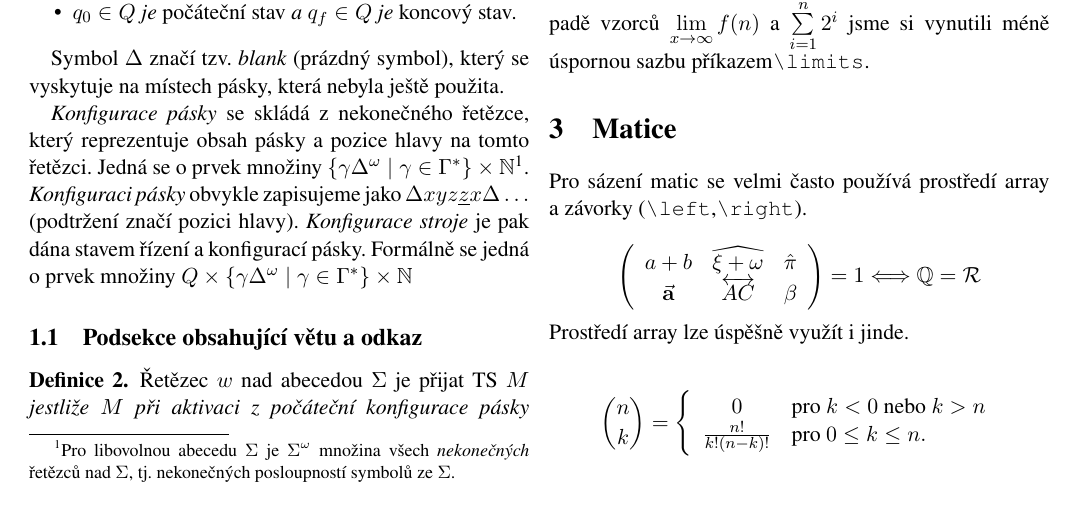
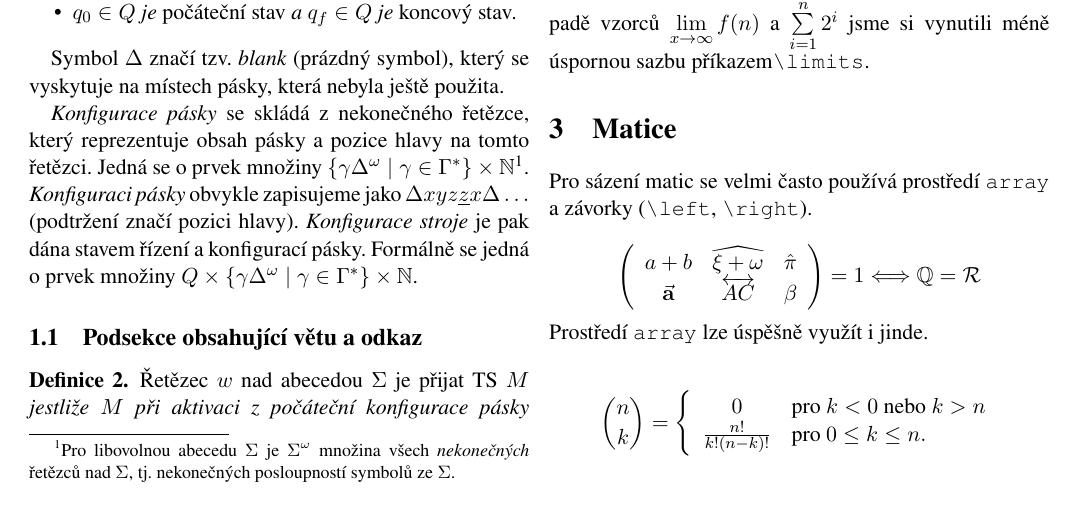
Before and after one commit to alxndrch/FIT_ITY, a LaTeX document (ity-2/proj2.tex): part of page 2 of 2, cut so that both start at the same text. Compiled offline with pdfLaTeX.

Commit message:
opraveni chyb

```diff
--- a/ity-2/proj2.tex
+++ b/ity-2/proj2.tex
@@ -48,7 +48,7 @@ Nejprve se podíváme na sázení matematických symbolů a~výrazů v~plynulém
 Symbol $\Delta$ značí tzv. \emph{blank} (prázdný symbol), který se vyskytuje na místech pásky, která nebyla ještě použita.
 
 \emph{Konfigurace pásky} se skládá z~nekonečného řetězce, který reprezentuje obsah pásky a pozice hlavy na tomto řetězci. Jedná se o~prvek množiny ${\{ \gamma \Delta^\omega \mid \gamma \in \Gamma^\ast \} \times \mathbb{N}}$\footnote{\fnote}.
-\emph{Konfiguraci pásky} obvykle zapisujeme jako ${\Delta xyz \underline{z}x \Delta\ldots}$ (podtržení značí pozici hlavy). \emph{Konfigurace stroje} je pak dána stavem řízení a konfigurací pásky. Formálně se jedná o~prvek množiny ${Q \times \{\gamma \Delta^\omega \mid \gamma \in \Gamma^\ast \} \times \mathbb{N}}$
+\emph{Konfiguraci pásky} obvykle zapisujeme jako ${\Delta xyz \underline{z}x \Delta\ldots}$ (podtržení značí pozici hlavy). \emph{Konfigurace stroje} je pak dána stavem řízení a konfigurací pásky. Formálně se jedná o~prvek množiny ${Q \times \{\gamma \Delta^\omega \mid \gamma \in \Gamma^\ast \} \times \mathbb{N}}$.
 
 \subsection{Podsekce obsahující větu a odkaz}
 \begin{definition} \label{def:def2}
@@ -87,7 +87,7 @@ y & = & \lim_{x \to \infty}\frac{\sin^2 x + \cos^2 x}{\frac{1}{\log_{10} x}} \la
 V~této větě vidíme, jak vypadá implicitní vysázení limity $lim_{n \to \infty} f(n)$ v~normálním odstavci textu. Podobně je to i s~dalšími symboly jako $\sum_{i=1}^n 2^i$ či $\bigcap_{A \in \mathcal{B}} A$. V~případě vzorců $\lim\limits_{x \to \infty} f(n)$ a $\sum\limits_{i=1}^{n}2^i$ jsme si vynutili méně úspornou sazbu příkazem\verb|\limits|.
 
 \section{Matice}
-Pro sázení matic se velmi často používá prostředí array a~závorky (\verb|\left|,\verb|\right|).
+Pro sázení matic se velmi často používá prostředí \verb|array| a~závorky (\verb|\left|, \verb|\right|).
 
 $$
 \left(
```
Also changed, not shown: ity-2/proj2.tex (2 more changed lines).
